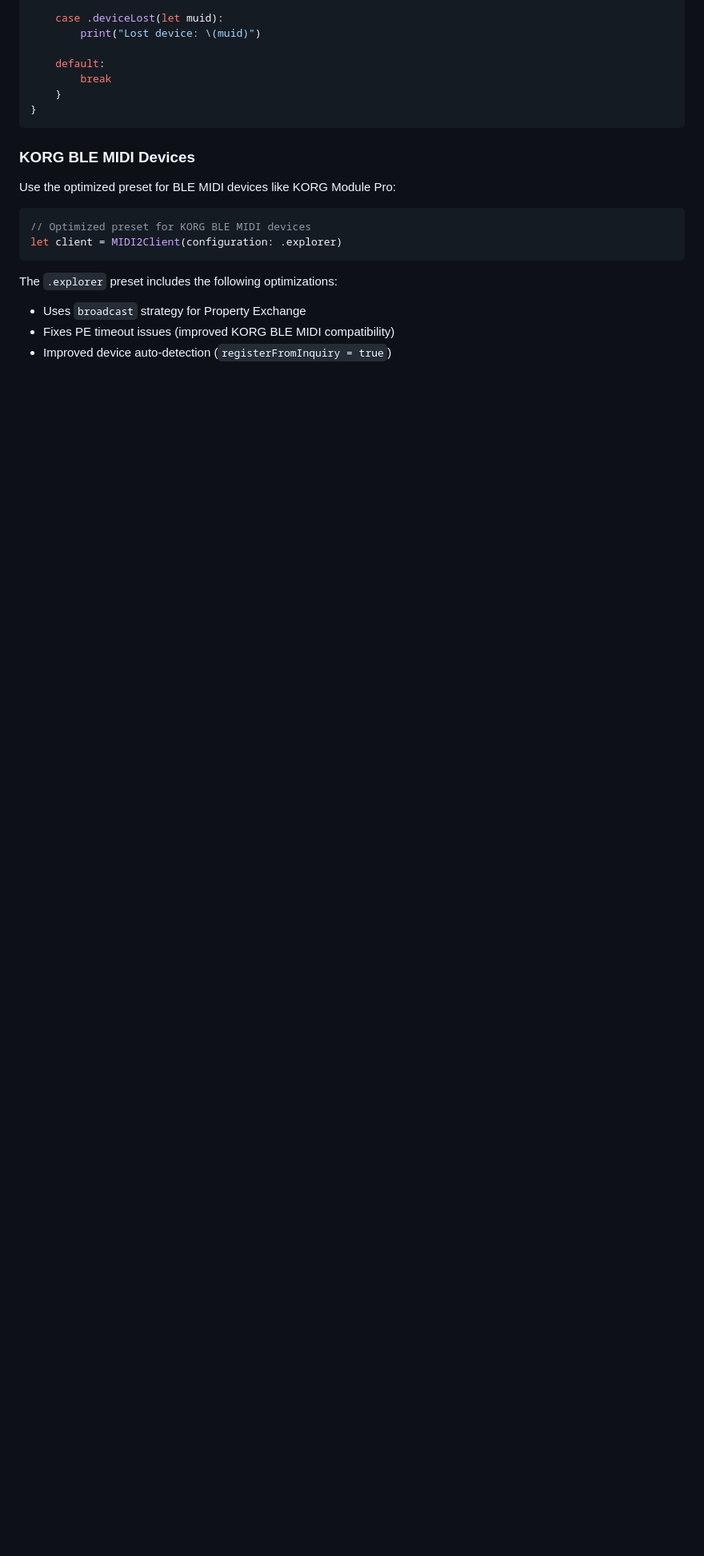
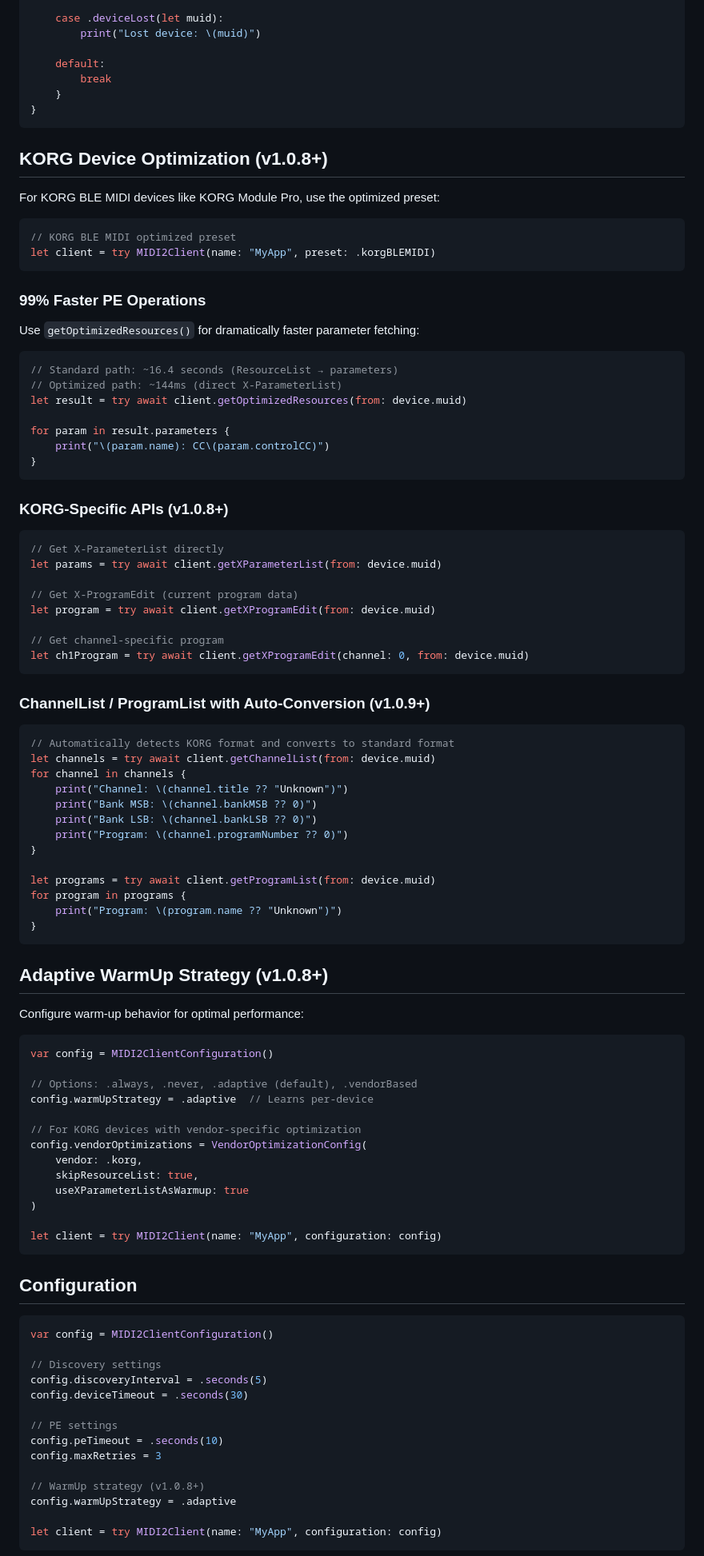
Before and after one commit to midi2kit/MIDI2Kit-SDK, a Markdown page: README.md, the part around one of its changes. Shown at 80% size. Rendered like a GitHub page; blank space fills up the shorter version.

Commit message:
docs: update README for v1.0.9 with English documentation

````diff
--- a/README.md
+++ b/README.md
@@ -62,16 +78,96 @@ for await event in client.events {
 }
 ```
 
-### KORG BLE MIDI Devices
+## KORG Device Optimization (v1.0.8+)
 
-Use the optimized preset for BLE MIDI devices like KORG Module Pro:
+For KORG BLE MIDI devices like KORG Module Pro, use the optimized preset:
 
 ```swift
-// Optimized preset for KORG BLE MIDI devices
-let client = MIDI2Client(configuration: .explorer)
+// KORG BLE MIDI optimized preset
+let client = try MIDI2Client(name: "MyApp", preset: .korgBLEMIDI)
 ```
 
-The `.explorer` preset includes the following optimizations:
-- Uses `broadcast` strategy for Property Exchange
-- Fixes PE timeout issues (improved KORG BLE MIDI compatibility)
-- Improved device auto-detection (`registerFromInquiry = true`)
+### 99% Faster PE Operations
+
+Use `getOptimizedResources()` for dramatically faster parameter fetching:
+
+```swift
+// Standard path: ~16.4 seconds (ResourceList → parameters)
+// Optimized path: ~144ms (direct X-ParameterList)
+let result = try await client.getOptimizedResources(from: device.muid)
+
+for param in result.parameters {
+    print("\(param.name): CC\(param.controlCC)")
+}
+```
+
+### KORG-Specific APIs (v1.0.8+)
+
+```swift
+// Get X-ParameterList directly
+let params = try await client.getXParameterList(from: device.muid)
+
+// Get X-ProgramEdit (current program data)
+let program = try await client.getXProgramEdit(from: device.muid)
+
+// Get channel-specific program
+let ch1Program = try await client.getXProgramEdit(channel: 0, from: device.muid)
+```
+
+### ChannelList / ProgramList with Auto-Conversion (v1.0.9+)
+
+```swift
+// Automatically detects KORG format and converts to standard format
+let channels = try await client.getChannelList(from: device.muid)
+for channel in channels {
+    print("Channel: \(channel.title ?? "Unknown")")
+    print("Bank MSB: \(channel.bankMSB ?? 0)")
+    print("Bank LSB: \(channel.bankLSB ?? 0)")
+    print("Program: \(channel.programNumber ?? 0)")
+}
+
+let programs = try await client.getProgramList(from: device.muid)
+for program in programs {
+    print("Program: \(program.name ?? "Unknown")")
+}
+```
+
+## Adaptive WarmUp Strategy (v1.0.8+)
+
+Configure warm-up behavior for optimal performance:
+
+```swift
+var config = MIDI2ClientConfiguration()
+
+// Options: .always, .never, .adaptive (default), .vendorBased
+config.warmUpStrategy = .adaptive  // Learns per-device
+
+// For KORG devices with vendor-specific optimization
+config.vendorOptimizations = VendorOptimizationConfig(
+    vendor: .korg,
+    skipResourceList: true,
+    useXParameterListAsWarmup: true
+)
+
+let client = try MIDI2Client(name: "MyApp", configuration: config)
+```
+
+## Configuration
+
+```swift
+var config = MIDI2ClientConfiguration()
+
+// Discovery settings
+config.discoveryInterval = .seconds(5)
+config.deviceTimeout = .seconds(30)
+
+// PE settings
+config.peTimeout = .seconds(10)
+config.maxRetries = 3
+
+// WarmUp strategy (v1.0.8+)
+config.warmUpStrategy = .adaptive
+
+let client = try MIDI2Client(name: "MyApp", configuration: config)
+```
+
````
Also changed, not shown: other parts of README.md (+99 -24 lines).
